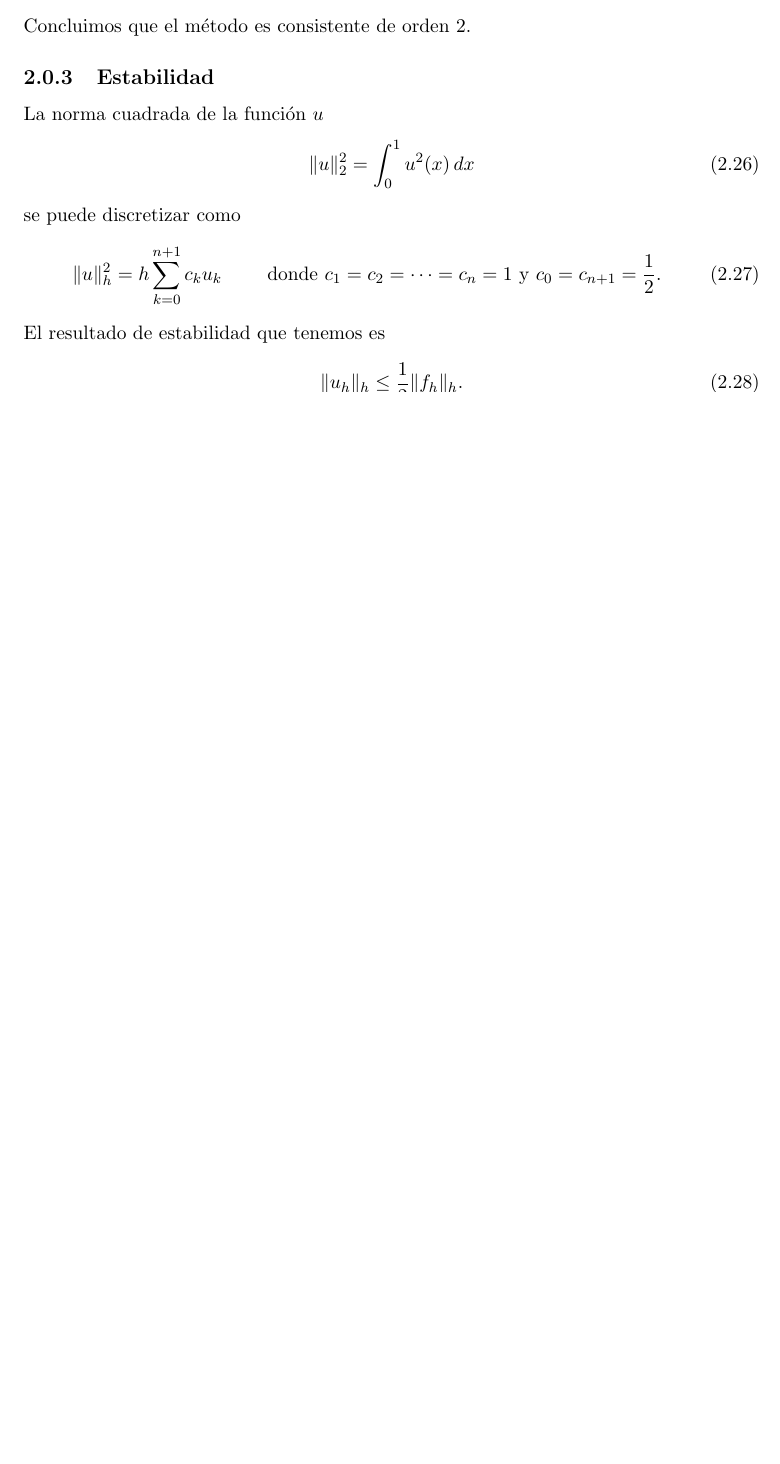
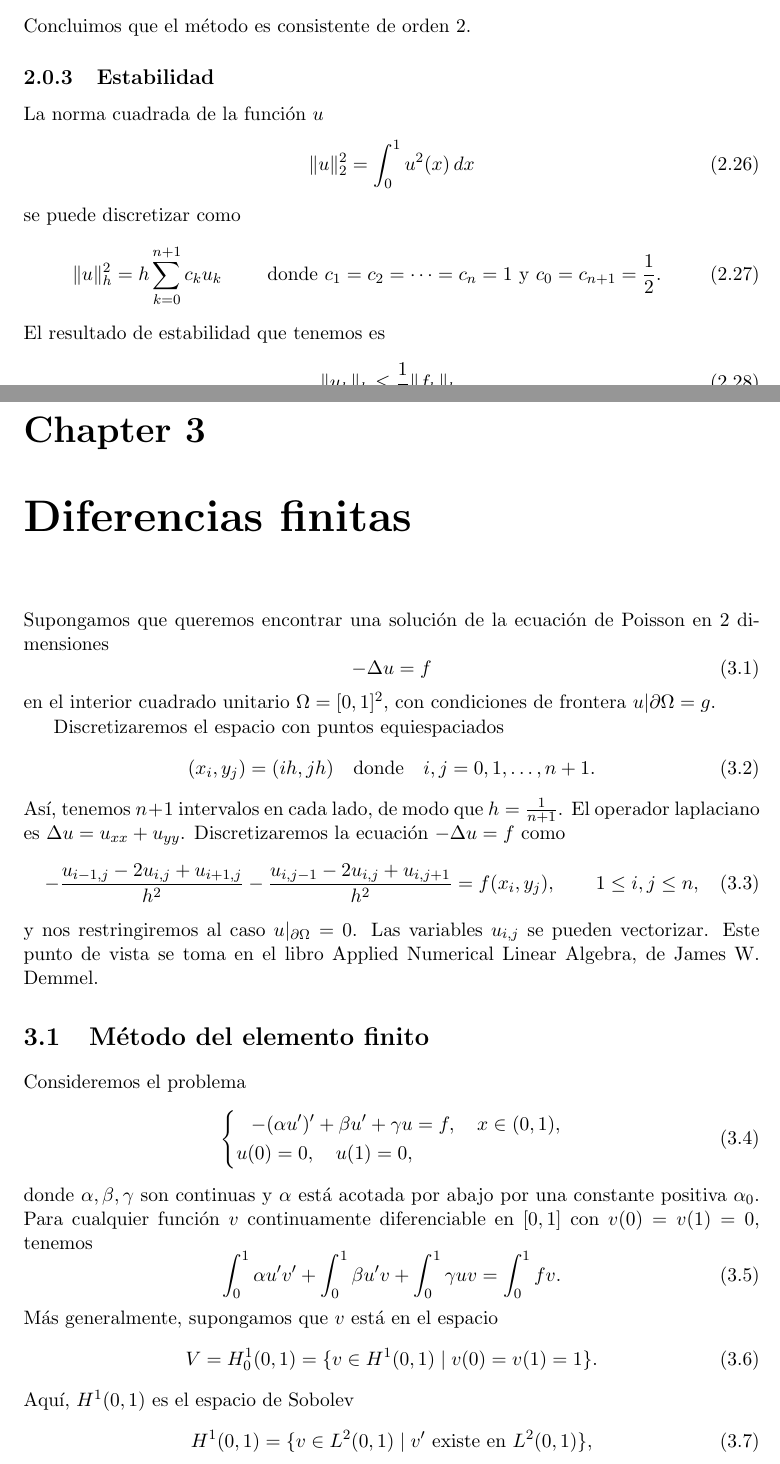
Before and after one commit to Jackozee/notasANED, a LaTeX document (main.tex): part of page 20 of 20 before the commit and two parts of pages 20 and 21 of 22 after it, the two joined at a grey line, cut so that both start at the same text, the shorter picture padded with empty space. Compiled offline with pdfLaTeX.

Commit message:
notas de clase

```diff
--- a/main.tex
+++ b/main.tex
@@ -17,6 +17,7 @@
 \newcommand\N{\mathbb N}
 \newcommand\R{\mathbb R}
 \newcommand\ol\overline
+\renewcommand\phi\varphi
 
 \title{Notas de análisis numérico para ecuaciones diferenciales}
 \author{Jorge Alfredo Álvarez Contreras}
@@ -1395,7 +1396,66 @@ El resultado de estabilidad que tenemos es
 .\end{equation}
 
 
+\chapter{Diferencias finitas}
 
+Supongamos que queremos encontrar una solución de la ecuación de
+Poisson en 2 dimensiones
+\begin{equation}
+  -\Delta u = f
+\end{equation}
+en el interior cuadrado unitario $\Omega=[0,1]^{2}$, con condiciones
+de frontera $u|\partial\Omega = g$.
 
+Discretizaremos el espacio con puntos equiespaciados
+\begin{equation}
+  (x_i,y_j)=(ih,jh) \quad \text{donde} \quad i,j=0,1,\dots,n+1
+.\end{equation}
+Así, tenemos $n+1$ intervalos en cada lado, de modo que
+$h=\frac{1}{n+1}$.
+El operador laplaciano es $\Delta u = u_{xx}+u_{yy}$. Discretizaremos
+la ecuación $-\Delta u = f$ como
+\begin{equation}
+  -\frac{u_{i-1,j} - 2u_{i,j} + u_{i+1,j}}{h^{2}}
+  -\frac{u_{i,j-1} - 2u_{i,j} + u_{i,j+1}}{h^{2}}
+  =
+  f(x_i,y_j),
+  \qquad
+  1\leq i,j\leq n
+,\end{equation}
+y nos restringiremos al caso $u|_{\partial\Omega}=0$.
+Las variables $u_{i,j}$ se pueden vectorizar. Este punto de vista se
+toma en el libro Applied Numerical Linear Algebra, de James W.
+Demmel.
 
+\section{Método del elemento finito}
 
+Consideremos el problema
+\begin{equation}
+  \left\{
+    \begin{aligned}
+      -(\alpha u')' + \beta u' + \gamma u &= f, \quad x\in (0,1),
+      \\
+      u(0) = 0, \quad u(1) = 0, &
+    \end{aligned}
+  \right.
+\end{equation}
+donde $\alpha,\beta,\gamma$ son continuas y $\alpha$ está acotada por
+abajo por una constante positiva $\alpha_0$.
+Para cualquier función $v$ continuamente diferenciable en $[0,1]$ con
+$v(0)=v(1)=0$, tenemos
+\begin{equation}
+       \int_0^{1} \alpha u'v' + \int_0^{1} \beta u'v + \int_0^{1} \gamma u v
+      = \int_0^{1} fv
+.\end{equation}
+Más generalmente, supongamos que $v$ está en el espacio
+\begin{equation}
+  V
+  = H^{1}_0(0,1)
+  = \{ v \in H^{1}(0,1) \mid v(0)=v(1)=1 \}.
+\end{equation}
+Aquí, $H^{1}(0,1)$ es el espacio de Sobolev
+\begin{equation}
+  H^{1}(0,1)
+  =
+  \{v\in L^{2}(0,1) \mid v' \text{ existe en } L^{2}(0,1) \}
+,\end{equation}
```
Also changed, not shown: main.tex (41 more changed lines).
